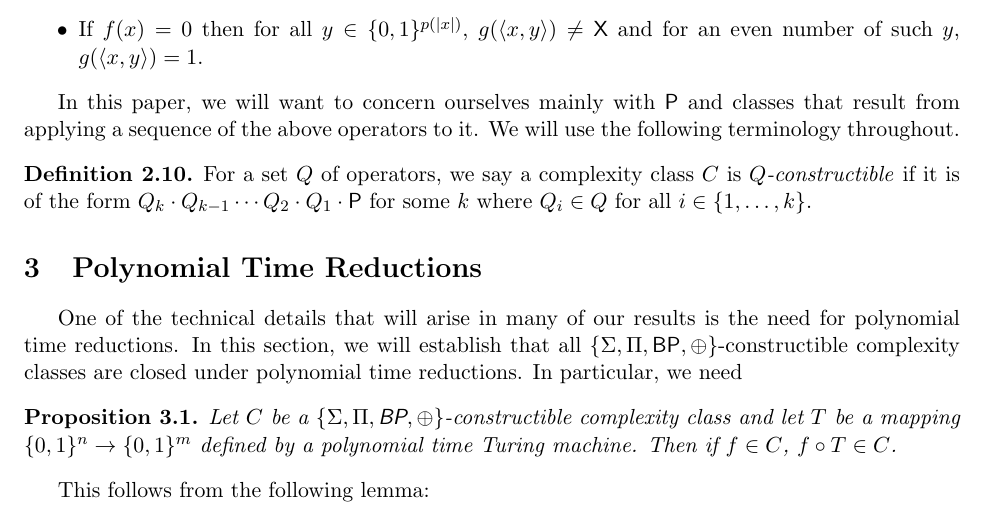
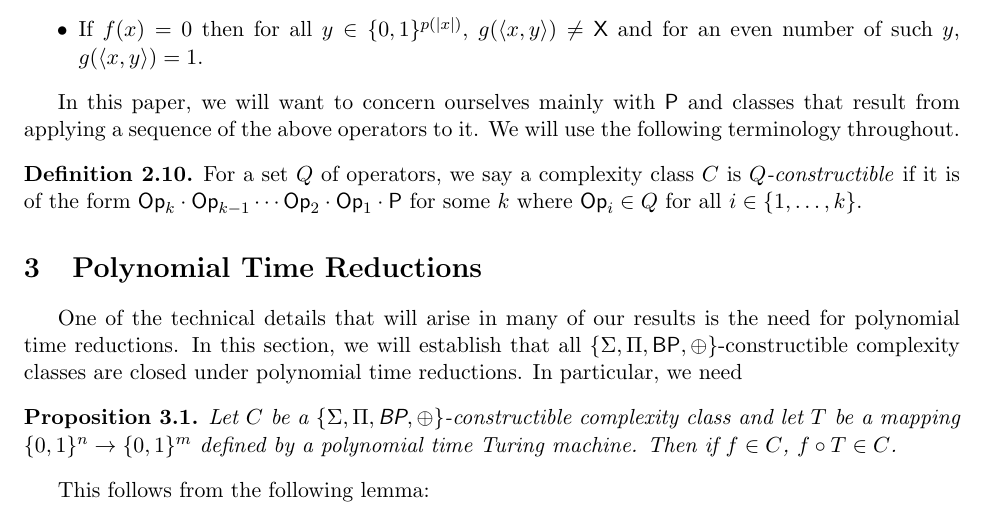
Before and after one commit to bhamrick/18.405-final-project, a LaTeX document (paper.tex): part of page 3 of 10, cut so that both start at the same text. Compiled offline with pdfLaTeX.

Commit message:
minor fix

```diff
--- a/paper.tex
+++ b/paper.tex
@@ -138,7 +138,7 @@ For a complexity class $C$, we define the class $\parity\cdot C$ as the set of p
 
 In this paper, we will want to concern ourselves mainly with $\p$ and classes that result from applying a sequence of the above operators to it. We will use the following terminology throughout.
 \begin{definition}\label{constructible}
-For a set $Q$ of operators, we say a complexity class $C$ is \emph{$Q$-constructible} if it is of the form $Q_k \cdot Q_{k-1} \cdots Q_{2} \cdot Q_1 \cdot \p$ for some $k$ where $Q_i \in Q$ for all $i \in \{1,\ldots,k\}$.
+For a set $Q$ of operators, we say a complexity class $C$ is \emph{$Q$-constructible} if it is of the form $\op_k \cdot\op_{k-1} \cdots \op_{2} \cdot \op_1 \cdot \p$ for some $k$ where $\op_i \in Q$ for all $i \in \{1,\ldots,k\}$.
 \end{definition}
 
 \section{Polynomial Time Reductions}
```
